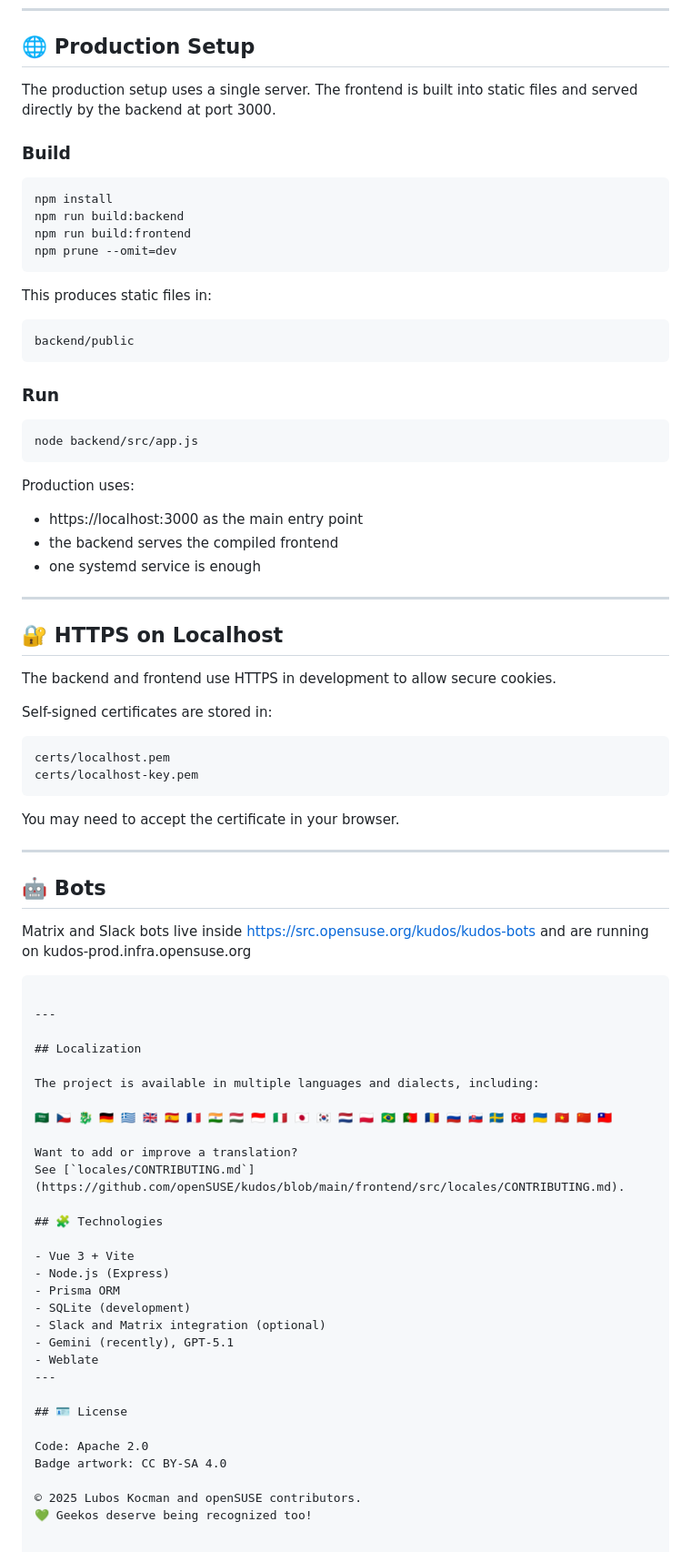
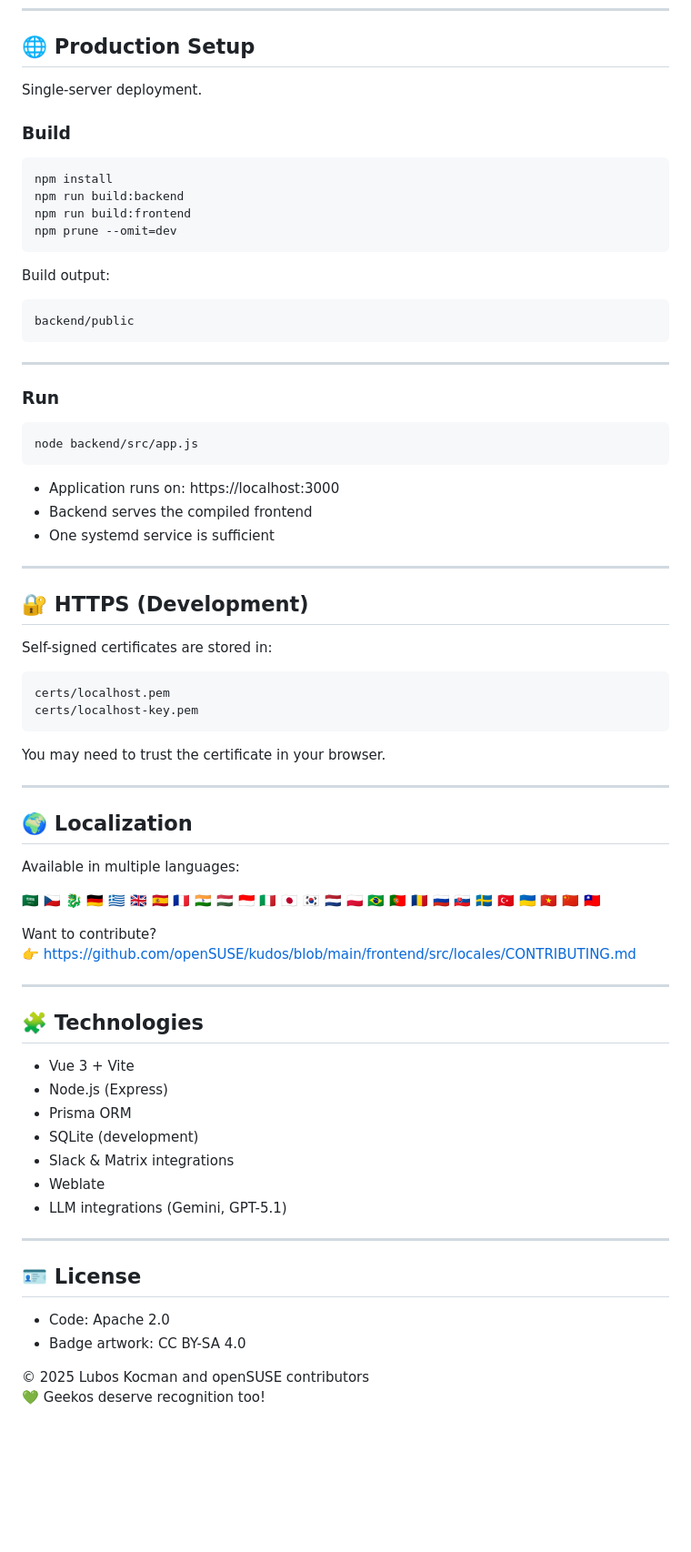
Before and after one commit to openSUSE/kudos, a Markdown page: README.md, the part around one of its changes. Shown at 91% size. Rendered like a GitHub page; blank space fills up the shorter version.

````diff
--- a/README.md
+++ b/README.md
@@ -88,41 +186,37 @@ https://localhost:5173
 
 ## 🌐 Production Setup
 
-The production setup uses a single server.
-The frontend is built into static files and served directly by the backend at port 3000.
+Single-server deployment.
 
 ### Build
 
-```
+```bash
 npm install
 npm run build:backend
 npm run build:frontend
 npm prune --omit=dev
 ```
 
-This produces static files in:
-
+Build output:
 ```
 backend/public
 ```
 
+---
+
 ### Run
 
-```
+```bash
 node backend/src/app.js
 ```
 
-Production uses:
-
-- https://localhost:3000 as the main entry point
-- the backend serves the compiled frontend
-- one systemd service is enough
+- Application runs on: https://localhost:3000
+- Backend serves the compiled frontend
+- One systemd service is sufficient
 
 ---
 
-## 🔐 HTTPS on Localhost
-
-The backend and frontend use HTTPS in development to allow secure cookies.
+## 🔐 HTTPS (Development)
 
 Self-signed certificates are stored in:
 
@@ -131,27 +225,20 @@ certs/localhost.pem
 certs/localhost-key.pem
 ```
 
-You may need to accept the certificate in your browser.
+You may need to trust the certificate in your browser.
 
 ---
 
-## 🤖 Bots
+## 🌍 Localization
 
-Matrix and Slack bots live inside https://src.opensuse.org/kudos/kudos-bots
-and are running on kudos-prod.infra.opensuse.org
-
-```
-
----
-
-## Localization
-
-The project is available in multiple languages and dialects, including:
+Available in multiple languages:
 
 🇸🇦 🇨🇿 🐉 🇩🇪 🇬🇷 🇬🇧 🇪🇸 🇫🇷 🇮🇳 🇭🇺 🇮🇩 🇮🇹 🇯🇵 🇰🇷 🇳🇱 🇵🇱 🇧🇷 🇵🇹 🇷🇴 🇷🇺 🇸🇰 🇸🇪 🇹🇷 🇺🇦 🇻🇳 🇨🇳 🇹🇼
 
-Want to add or improve a translation?
-See [`locales/CONTRIBUTING.md`](https://github.com/openSUSE/kudos/blob/main/frontend/src/locales/CONTRIBUTING.md).
+Want to contribute?
+👉 https://github.com/openSUSE/kudos/blob/main/frontend/src/locales/CONTRIBUTING.md
+
+---
 
 ## 🧩 Technologies
 
@@ -159,15 +246,16 @@ See [`locales/CONTRIBUTING.md`](https://github.com/openSUSE/kudos/blob/main/fron
 - Node.js (Express)
 - Prisma ORM
 - SQLite (development)
-- Slack and Matrix integration (optional)
-- Gemini (recently), GPT-5.1
+- Slack & Matrix integrations
 - Weblate
+- LLM integrations (Gemini, GPT-5.1)
+
 ---
 
 ## 🪪 License
 
-Code: Apache 2.0
-Badge artwork: CC BY-SA 4.0
+- Code: Apache 2.0
+- Badge artwork: CC BY-SA 4.0
 
-© 2025 Lubos Kocman and openSUSE contributors.
-💚 Geekos deserve being recognized too!
+© 2025 Lubos Kocman and openSUSE contributors
+💚 Geekos deserve recognition too!
````
Also changed, not shown: other parts of README.md (+136 -38 lines).
